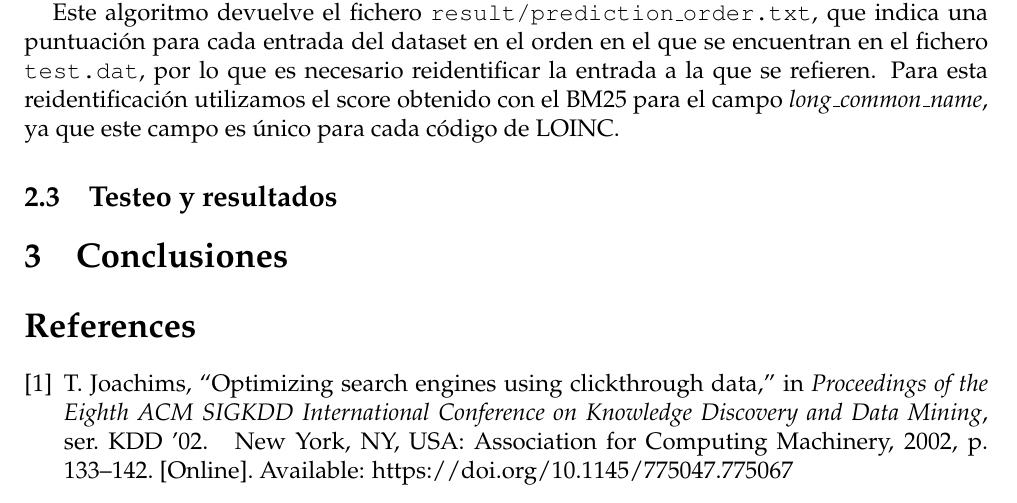
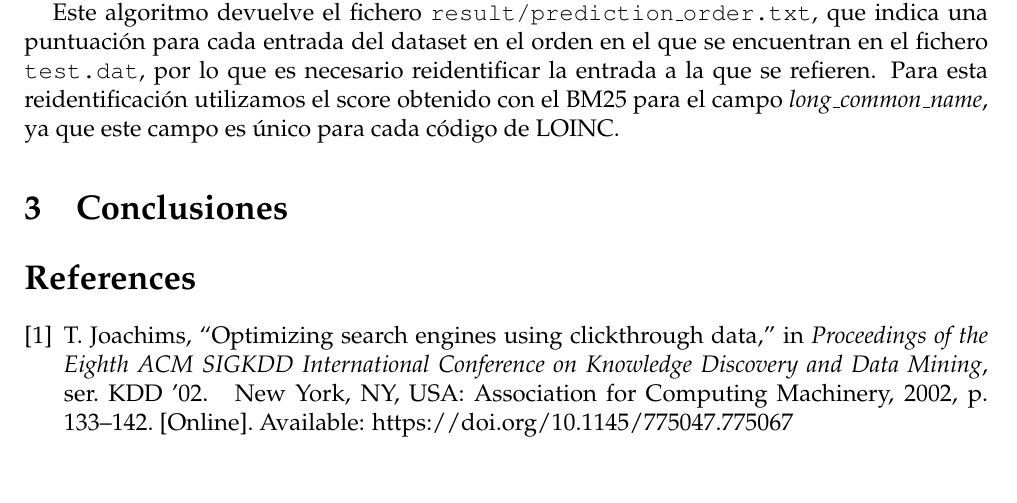
Before and after one commit to CesarPRinso/profile_based_retrieval, a LaTeX document (practica-LOINC/informe/informe.tex): part of page 4 of 4, cut so that both start at the same text. Compiled offline with pdfLaTeX.

Commit message:
borrado el punto 2.3

```diff
--- a/practica-LOINC/informe/informe.tex
+++ b/practica-LOINC/informe/informe.tex
@@ -98,11 +98,12 @@
 
 	Este algoritmo devuelve el fichero \texttt{result/prediction\_order.txt}, que indica una puntuación para cada entrada del dataset en el orden en el que se encuentran en el fichero \texttt{test.dat}, por lo que es necesario reidentificar la entrada a la que se refieren. Para esta reidentificación utilizamos el score obtenido con el BM25 para el campo \textit{long\_common\_name}, ya que este campo es único para cada código de LOINC.
 
-	\subsection{Testeo y resultados}
+	\section{Conclusiones}
 
 
 
-	\section{Conclusiones}
+
+
 
 
 	%\section*{Bibliografía}
```
Also changed, not shown: practica-LOINC/informe/informe.pdf.
